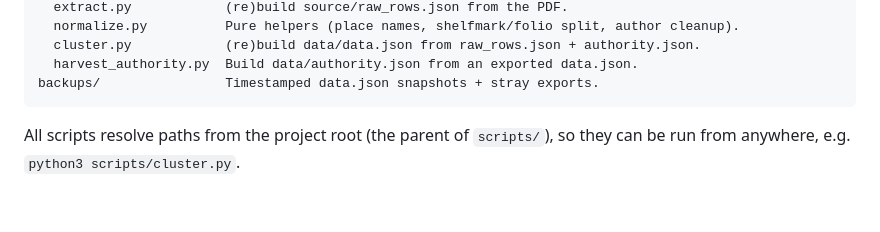
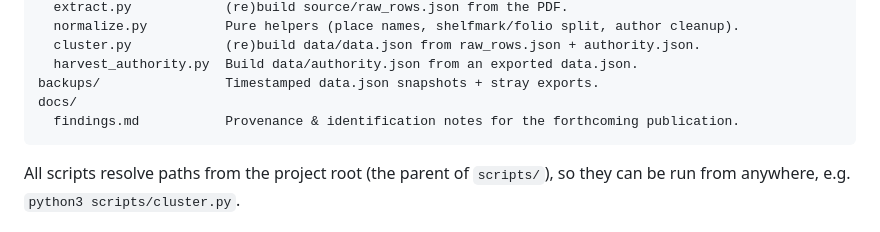
Before and after one commit to zurstadt/nwyia-catalogue, a Markdown page: README.md, the part around the change. Rendered like a GitHub page; blank space fills up the shorter version.

````diff
--- a/README.md
+++ b/README.md
@@ -21,6 +21,8 @@ scripts/
   cluster.py            (re)build data/data.json from raw_rows.json + authority.json.
   harvest_authority.py  Build data/authority.json from an exported data.json.
 backups/                Timestamped data.json snapshots + stray exports.
+docs/
+  findings.md           Provenance & identification notes for the forthcoming publication.
 ```
 
 All scripts resolve paths from the project root (the parent of `scripts/`), so they
````
Also changed, not shown: docs/findings.md (added, +102 -0 lines).
